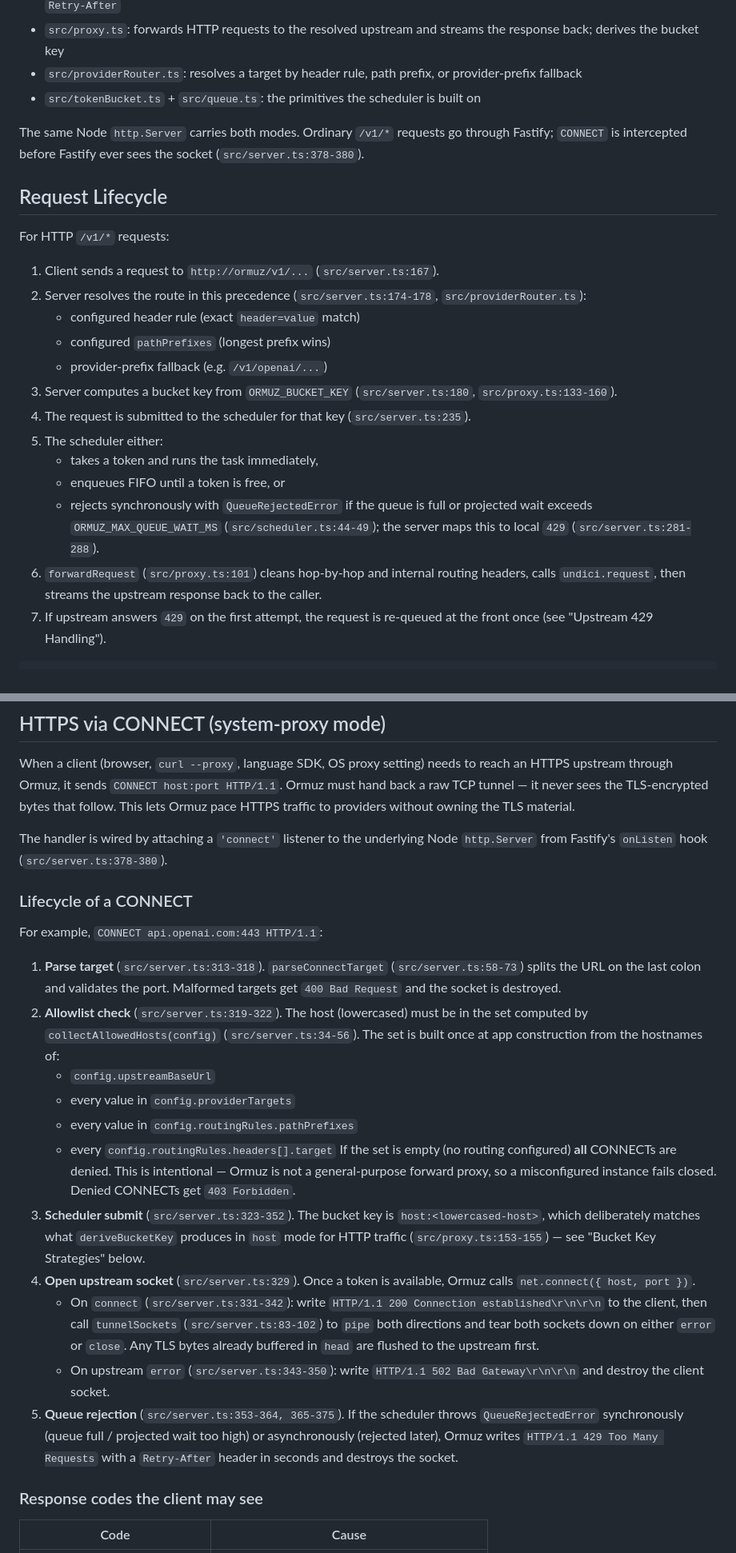
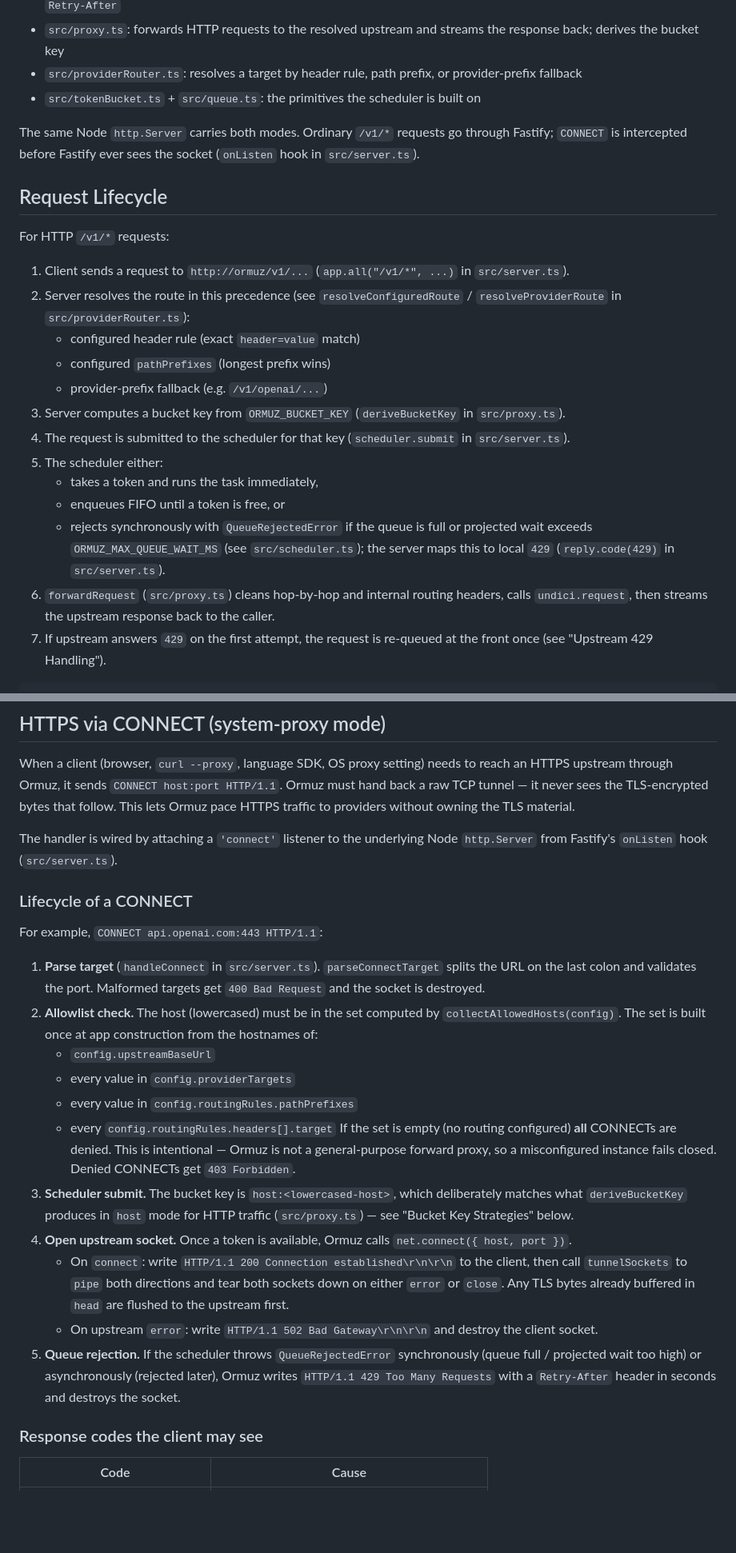
Before and after one commit to grebmann1/ormuz-proxy, a Markdown page: docs/how-it-works.md, 2 parts joined by grey strips. Shown at 80% size. Drawn GitHub-style; blank space fills up the shorter version.

````diff
--- a/docs/how-it-works.md
+++ b/docs/how-it-works.md
@@ -12,24 +12,24 @@ Ormuz is a single-process proxy with five core parts:
 - `src/providerRouter.ts`: resolves a target by header rule, path prefix, or provider-prefix fallback
 - `src/tokenBucket.ts` + `src/queue.ts`: the primitives the scheduler is built on
 
-The same Node `http.Server` carries both modes. Ordinary `/v1/*` requests go through Fastify; `CONNECT` is intercepted before Fastify ever sees the socket (`src/server.ts:378-380`).
+The same Node `http.Server` carries both modes. Ordinary `/v1/*` requests go through Fastify; `CONNECT` is intercepted before Fastify ever sees the socket (`onListen` hook in `src/server.ts`).
 
 ## Request Lifecycle
 
 For HTTP `/v1/*` requests:
 
-1. Client sends a request to `http://ormuz/v1/...` (`src/server.ts:167`).
-2. Server resolves the route in this precedence (`src/server.ts:174-178`, `src/providerRouter.ts`):
+1. Client sends a request to `http://ormuz/v1/...` (`app.all("/v1/*", ...)` in `src/server.ts`).
+2. Server resolves the route in this precedence (see `resolveConfiguredRoute` / `resolveProviderRoute` in `src/providerRouter.ts`):
    - configured header rule (exact `header=value` match)
    - configured `pathPrefixes` (longest prefix wins)
    - provider-prefix fallback (e.g. `/v1/openai/...`)
-3. Server computes a bucket key from `ORMUZ_BUCKET_KEY` (`src/server.ts:180`, `src/proxy.ts:133-160`).
-4. The request is submitted to the scheduler for that key (`src/server.ts:235`).
+3. Server computes a bucket key from `ORMUZ_BUCKET_KEY` (`deriveBucketKey` in `src/proxy.ts`).
+4. The request is submitted to the scheduler for that key (`scheduler.submit` in `src/server.ts`).
 5. The scheduler either:
    - takes a token and runs the task immediately,
    - enqueues FIFO until a token is free, or
-   - rejects synchronously with `QueueRejectedError` if the queue is full or projected wait exceeds `ORMUZ_MAX_QUEUE_WAIT_MS` (`src/scheduler.ts:44-49`); the server maps this to local `429` (`src/server.ts:281-288`).
-6. `forwardRequest` (`src/proxy.ts:101`) cleans hop-by-hop and internal routing headers, calls `undici.request`, then streams the upstream response back to the caller.
+   - rejects synchronously with `QueueRejectedError` if the queue is full or projected wait exceeds `ORMUZ_MAX_QUEUE_WAIT_MS` (see `src/scheduler.ts`); the server maps this to local `429` (`reply.code(429)` in `src/server.ts`).
+6. `forwardRequest` (`src/proxy.ts`) cleans hop-by-hop and internal routing headers, calls `undici.request`, then streams the upstream response back to the caller.
 7. If upstream answers `429` on the first attempt, the request is re-queued at the front once (see "Upstream 429 Handling").
 
 ```
@@ -45,24 +45,24 @@ Client -> /v1/...  -> route resolve -> bucket key -> scheduler.submit
 
 When a client (browser, `curl --proxy`, language SDK, OS proxy setting) needs to reach an HTTPS upstream through Ormuz, it sends `CONNECT host:port HTTP/1.1`. Ormuz must hand back a raw TCP tunnel — it never sees the TLS-encrypted bytes that follow. This lets Ormuz pace HTTPS traffic to providers without owning the TLS material.
 
-The handler is wired by attaching a `'connect'` listener to the underlying Node `http.Server` from Fastify's `onListen` hook (`src/server.ts:378-380`).
+The handler is wired by attaching a `'connect'` listener to the underlying Node `http.Server` from Fastify's `onListen` hook (`src/server.ts`).
 
 ### Lifecycle of a CONNECT
 
 For example, `CONNECT api.openai.com:443 HTTP/1.1`:
 
-1. **Parse target** (`src/server.ts:313-318`). `parseConnectTarget` (`src/server.ts:58-73`) splits the URL on the last colon and validates the port. Malformed targets get `400 Bad Request` and the socket is destroyed.
-2. **Allowlist check** (`src/server.ts:319-322`). The host (lowercased) must be in the set computed by `collectAllowedHosts(config)` (`src/server.ts:34-56`). The set is built once at app construction from the hostnames of:
+1. **Parse target** (`handleConnect` in `src/server.ts`). `parseConnectTarget` splits the URL on the last colon and validates the port. Malformed targets get `400 Bad Request` and the socket is destroyed.
+2. **Allowlist check.** The host (lowercased) must be in the set computed by `collectAllowedHosts(config)`. The set is built once at app construction from the hostnames of:
    - `config.upstreamBaseUrl`
    - every value in `config.providerTargets`
    - every value in `config.routingRules.pathPrefixes`
    - every `config.routingRules.headers[].target`
    If the set is empty (no routing configured) **all** CONNECTs are denied. This is intentional — Ormuz is not a general-purpose forward proxy, so a misconfigured instance fails closed. Denied CONNECTs get `403 Forbidden`.
-3. **Scheduler submit** (`src/server.ts:323-352`). The bucket key is `host:<lowercased-host>`, which deliberately matches what `deriveBucketKey` produces in `host` mode for HTTP traffic (`src/proxy.ts:153-155`) — see "Bucket Key Strategies" below.
-4. **Open upstream socket** (`src/server.ts:329`). Once a token is available, Ormuz calls `net.connect({ host, port })`.
-   - On `connect` (`src/server.ts:331-342`): write `HTTP/1.1 200 Connection established\r\n\r\n` to the client, then call `tunnelSockets` (`src/server.ts:83-102`) to `pipe` both directions and tear both sockets down on either `error` or `close`. Any TLS bytes already buffered in `head` are flushed to the upstream first.
-   - On upstream `error` (`src/server.ts:343-350`): write `HTTP/1.1 502 Bad Gateway\r\n\r\n` and destroy the client socket.
-5. **Queue rejection** (`src/server.ts:353-364, 365-375`). If the scheduler throws `QueueRejectedError` synchronously (queue full / projected wait too high) or asynchronously (rejected later), Ormuz writes `HTTP/1.1 429 Too Many Requests` with a `Retry-After` header in seconds and destroys the socket.
+3. **Scheduler submit.** The bucket key is `host:<lowercased-host>`, which deliberately matches what `deriveBucketKey` produces in `host` mode for HTTP traffic (`src/proxy.ts`) — see "Bucket Key Strategies" below.
+4. **Open upstream socket.** Once a token is available, Ormuz calls `net.connect({ host, port })`.
+   - On `connect`: write `HTTP/1.1 200 Connection established\r\n\r\n` to the client, then call `tunnelSockets` to `pipe` both directions and tear both sockets down on either `error` or `close`. Any TLS bytes already buffered in `head` are flushed to the upstream first.
+   - On upstream `error`: write `HTTP/1.1 502 Bad Gateway\r\n\r\n` and destroy the client socket.
+5. **Queue rejection.** If the scheduler throws `QueueRejectedError` synchronously (queue full / projected wait too high) or asynchronously (rejected later), Ormuz writes `HTTP/1.1 429 Too Many Requests` with a `Retry-After` header in seconds and destroys the socket.
 
 ### Response codes the client may see
 
````
Also changed, not shown: other parts of docs/how-it-works.md (+21 -21 lines).
